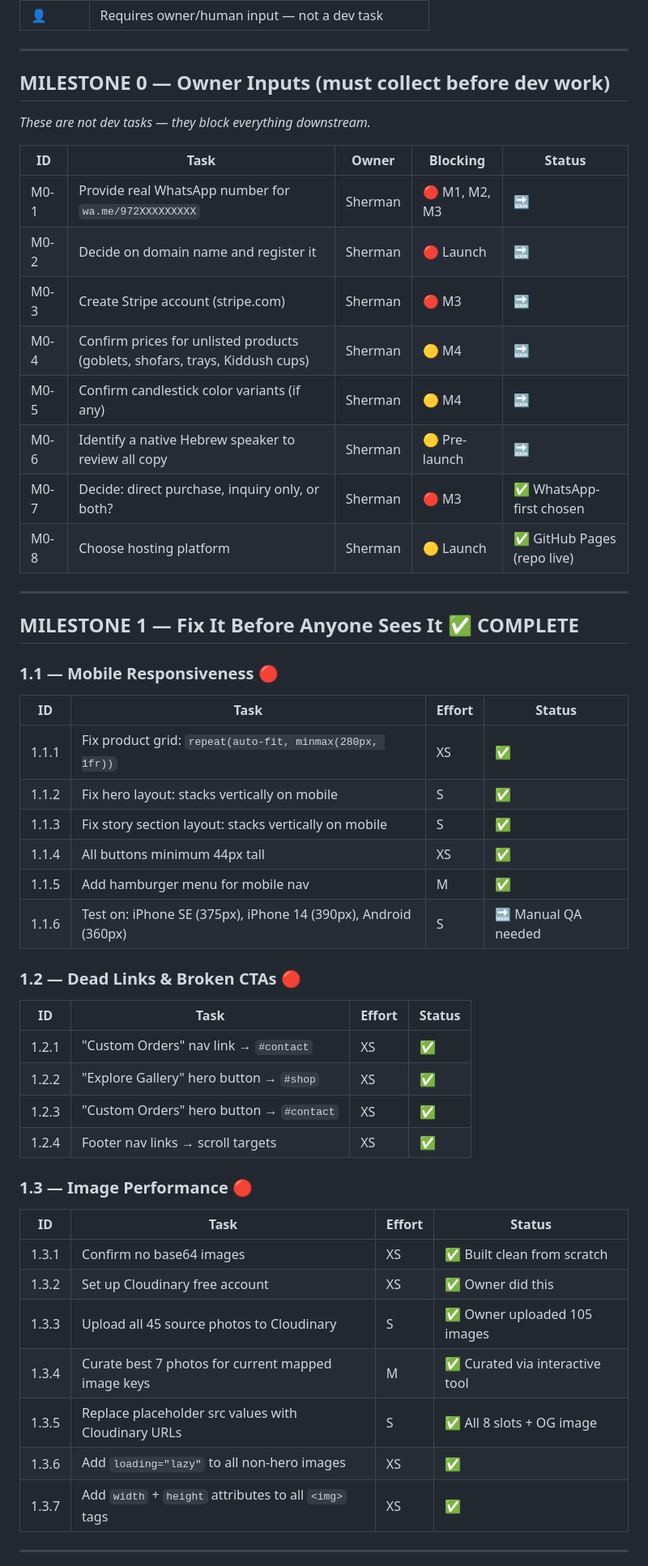
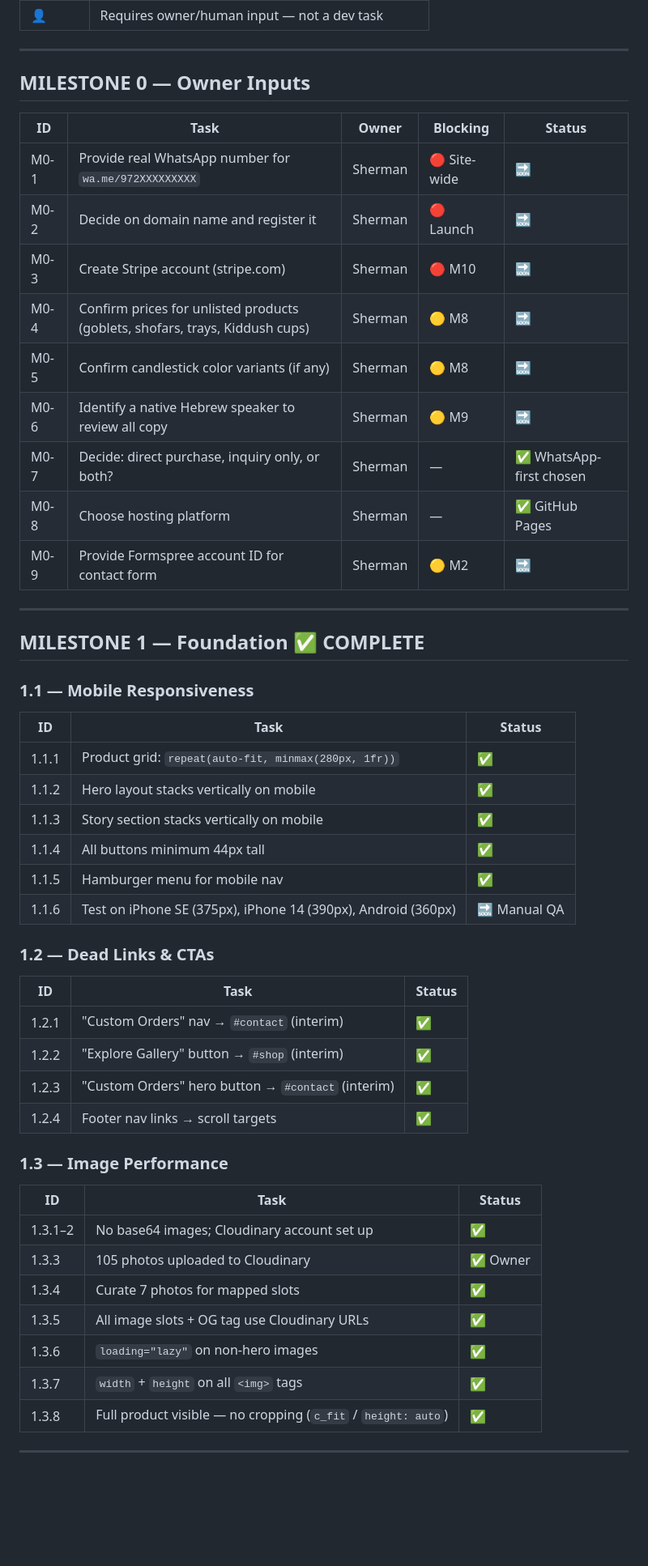
Before and after one commit to jshermanj1-cpu/sherman-artworks-site, a Markdown page: TASK_LIST.md, the part around one of its changes. Shown at 81% size. Rendered like a GitHub page; blank space fills up the shorter version.

```diff
--- a/TASK_LIST.md
+++ b/TASK_LIST.md
@@ -19,52 +19,52 @@
 
 ---
 
-## MILESTONE 0 — Owner Inputs (must collect before dev work)
-*These are not dev tasks — they block everything downstream.*
+## MILESTONE 0 — Owner Inputs
 
 | ID | Task | Owner | Blocking | Status |
 |---|---|---|---|---|
-| M0-1 | Provide real WhatsApp number for `wa.me/972XXXXXXXXX` | Sherman | 🔴 M1, M2, M3 | 🔜 |
+| M0-1 | Provide real WhatsApp number for `wa.me/972XXXXXXXXX` | Sherman | 🔴 Site-wide | 🔜 |
 | M0-2 | Decide on domain name and register it | Sherman | 🔴 Launch | 🔜 |
-| M0-3 | Create Stripe account (stripe.com) | Sherman | 🔴 M3 | 🔜 |
-| M0-4 | Confirm prices for unlisted products (goblets, shofars, trays, Kiddush cups) | Sherman | 🟡 M4 | 🔜 |
-| M0-5 | Confirm candlestick color variants (if any) | Sherman | 🟡 M4 | 🔜 |
-| M0-6 | Identify a native Hebrew speaker to review all copy | Sherman | 🟡 Pre-launch | 🔜 |
-| M0-7 | Decide: direct purchase, inquiry only, or both? | Sherman | 🔴 M3 | ✅ WhatsApp-first chosen |
-| M0-8 | Choose hosting platform | Sherman | 🟡 Launch | ✅ GitHub Pages (repo live) |
+| M0-3 | Create Stripe account (stripe.com) | Sherman | 🔴 M10 | 🔜 |
+| M0-4 | Confirm prices for unlisted products (goblets, shofars, trays, Kiddush cups) | Sherman | 🟡 M8 | 🔜 |
+| M0-5 | Confirm candlestick color variants (if any) | Sherman | 🟡 M8 | 🔜 |
+| M0-6 | Identify a native Hebrew speaker to review all copy | Sherman | 🟡 M9 | 🔜 |
+| M0-7 | Decide: direct purchase, inquiry only, or both? | Sherman | — | ✅ WhatsApp-first chosen |
+| M0-8 | Choose hosting platform | Sherman | — | ✅ GitHub Pages |
+| M0-9 | Provide Formspree account ID for contact form | Sherman | 🟡 M2 | 🔜 |
 
 ---
 
-## MILESTONE 1 — Fix It Before Anyone Sees It ✅ COMPLETE
+## MILESTONE 1 — Foundation ✅ COMPLETE
 
-### 1.1 — Mobile Responsiveness 🔴
-| ID | Task | Effort | Status |
-|---|---|---|---|
-| 1.1.1 | Fix product grid: `repeat(auto-fit, minmax(280px, 1fr))` | XS | ✅ |
-| 1.1.2 | Fix hero layout: stacks vertically on mobile | S | ✅ |
-| 1.1.3 | Fix story section layout: stacks vertically on mobile | S | ✅ |
-| 1.1.4 | All buttons minimum 44px tall | XS | ✅ |
-| 1.1.5 | Add hamburger menu for mobile nav | M | ✅ |
-| 1.1.6 | Test on: iPhone SE (375px), iPhone 14 (390px), Android (360px) | S | 🔜 Manual QA needed |
+### 1.1 — Mobile Responsiveness
+| ID | Task | Status |
+|---|---|---|
+| 1.1.1 | Product grid: `repeat(auto-fit, minmax(280px, 1fr))` | ✅ |
+| 1.1.2 | Hero layout stacks vertically on mobile | ✅ |
+| 1.1.3 | Story section stacks vertically on mobile | ✅ |
+| 1.1.4 | All buttons minimum 44px tall | ✅ |
+| 1.1.5 | Hamburger menu for mobile nav | ✅ |
+| 1.1.6 | Test on iPhone SE (375px), iPhone 14 (390px), Android (360px) | 🔜 Manual QA |
 
-### 1.2 — Dead Links & Broken CTAs 🔴
-| ID | Task | Effort | Status |
-|---|---|---|---|
-| 1.2.1 | "Custom Orders" nav link → `#contact` | XS | ✅ |
-| 1.2.2 | "Explore Gallery" hero button → `#shop` | XS | ✅ |
-| 1.2.3 | "Custom Orders" hero button → `#contact` | XS | ✅ |
-| 1.2.4 | Footer nav links → scroll targets | XS | ✅ |
+### 1.2 — Dead Links & CTAs
+| ID | Task | Status |
+|---|---|---|
+| 1.2.1 | "Custom Orders" nav → `#contact` (interim) | ✅ |
+| 1.2.2 | "Explore Gallery" button → `#shop` (interim) | ✅ |
+| 1.2.3 | "Custom Orders" hero button → `#contact` (interim) | ✅ |
+| 1.2.4 | Footer nav links → scroll targets | ✅ |
 
-### 1.3 — Image Performance 🔴
-| ID | Task | Effort | Status |
-|---|---|---|---|
-| 1.3.1 | Confirm no base64 images | XS | ✅ Built clean from scratch |
-| 1.3.2 | Set up Cloudinary free account | XS | ✅ Owner did this |
-| 1.3.3 | Upload all 45 source photos to Cloudinary | S | ✅ Owner uploaded 105 images |
-| 1.3.4 | Curate best 7 photos for current mapped image keys | M | ✅ Curated via interactive tool |
-| 1.3.5 | Replace placeholder src values with Cloudinary URLs | S | ✅ All 8 slots + OG image |
-| 1.3.6 | Add `loading="lazy"` to all non-hero images | XS | ✅ |
-| 1.3.7 | Add `width` + `height` attributes to all `<img>` tags | XS | ✅ |
+### 1.3 — Image Performance
+| ID | Task | Status |
+|---|---|---|
+| 1.3.1–2 | No base64 images; Cloudinary account set up | ✅ |
+| 1.3.3 | 105 photos uploaded to Cloudinary | ✅ Owner |
+| 1.3.4 | Curate 7 photos for mapped slots | ✅ |
+| 1.3.5 | All image slots + OG tag use Cloudinary URLs | ✅ |
+| 1.3.6 | `loading="lazy"` on non-hero images | ✅ |
+| 1.3.7 | `width` + `height` on all `<img>` tags | ✅ |
+| 1.3.8 | Full product visible — no cropping (`c_fit` / `height: auto`) | ✅ |
 
 ---
 
```
Also changed, not shown: other parts of TASK_LIST.md (+214 -114 lines).
